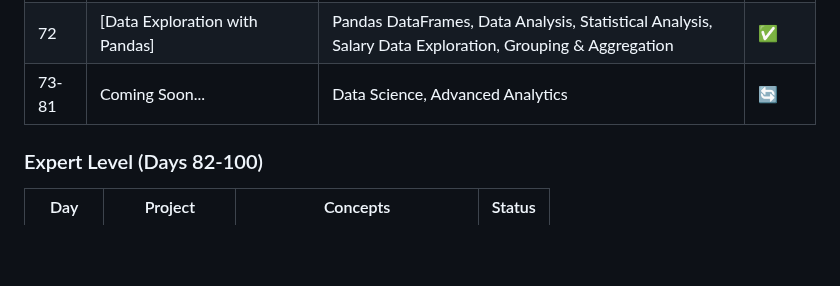
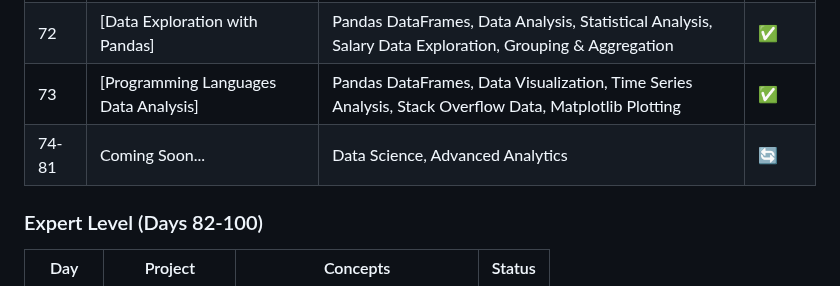
Before and after one commit to sriramch163/100-Days-Of-Python-BootCamp-Udemy, a Markdown page: README.md, the part around one of its changes. Rendered like a GitHub page; blank space fills up the shorter version.

```diff
--- a/README.md
+++ b/README.md
@@ -107,7 +107,8 @@ This repository follows the "100 Days of Code - The Complete Python Pro Bootcamp
 | 70 | [Flask Blog Deployment Preparation] | Environment Variables, Production Configuration, Security Best Practices, Deployment Setup | ✅ |
 | 71 | [Flask Blog Production Deployment] | Gunicorn WSGI Server, PostgreSQL Integration, Production Dependencies, Version Control | ✅ |
 | 72 | [Data Exploration with Pandas] | Pandas DataFrames, Data Analysis, Statistical Analysis, Salary Data Exploration, Grouping & Aggregation | ✅ |
-| 73-81 | Coming Soon... | Data Science, Advanced Analytics | 🔄 |
+| 73 | [Programming Languages Data Analysis] | Pandas DataFrames, Data Visualization, Time Series Analysis, Stack Overflow Data, Matplotlib Plotting | ✅ |
+| 74-81 | Coming Soon... | Data Science, Advanced Analytics | 🔄 |
 
 ### Expert Level (Days 82-100)
 | Day | Project | Concepts | Status |
```
Also changed, not shown: other parts of README.md (+4 -4 lines).
